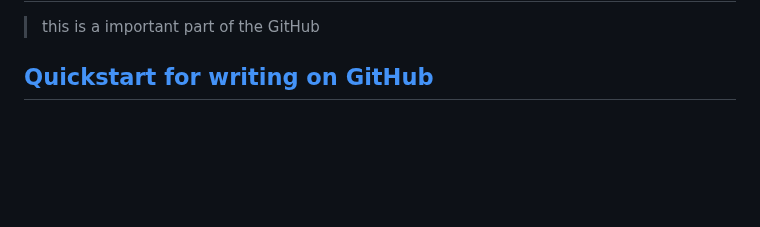
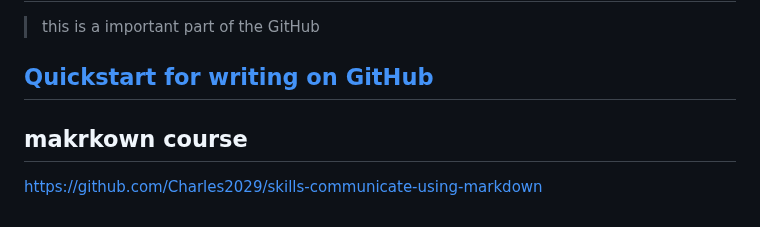
Before and after one commit to Charles2029/GitHub-learning-, a Markdown page: README.md, the part around the change. GitHub-like rendering; blank space fills up the shorter version.

```diff
--- a/README.md
+++ b/README.md
@@ -129,3 +129,7 @@ Typing ? on GitHub to find the keyboard shortcut.
 > this is a important part of the GitHub
 
 ## [Quickstart for writing on GitHub](https://docs.github.com/en/get-started/writing-on-github/getting-started-with-writing-and-formatting-on-github/quickstart-for-writing-on-github)
+
+
+## makrkown course
+https://github.com/Charles2029/skills-communicate-using-markdown
```
